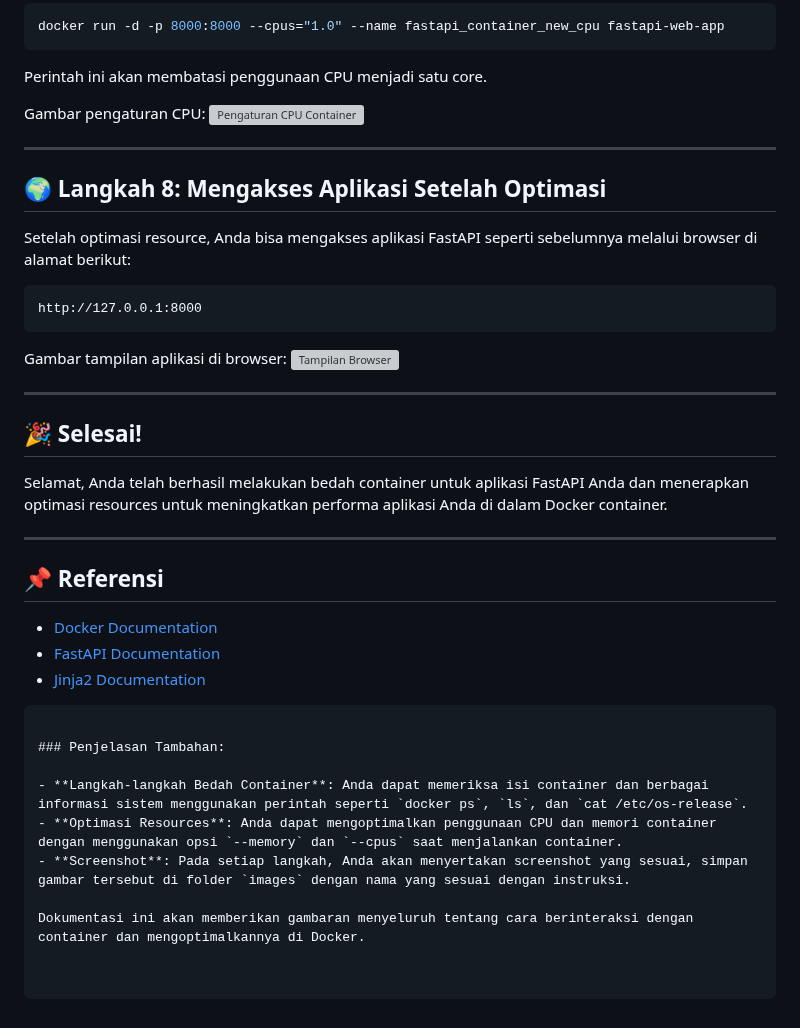
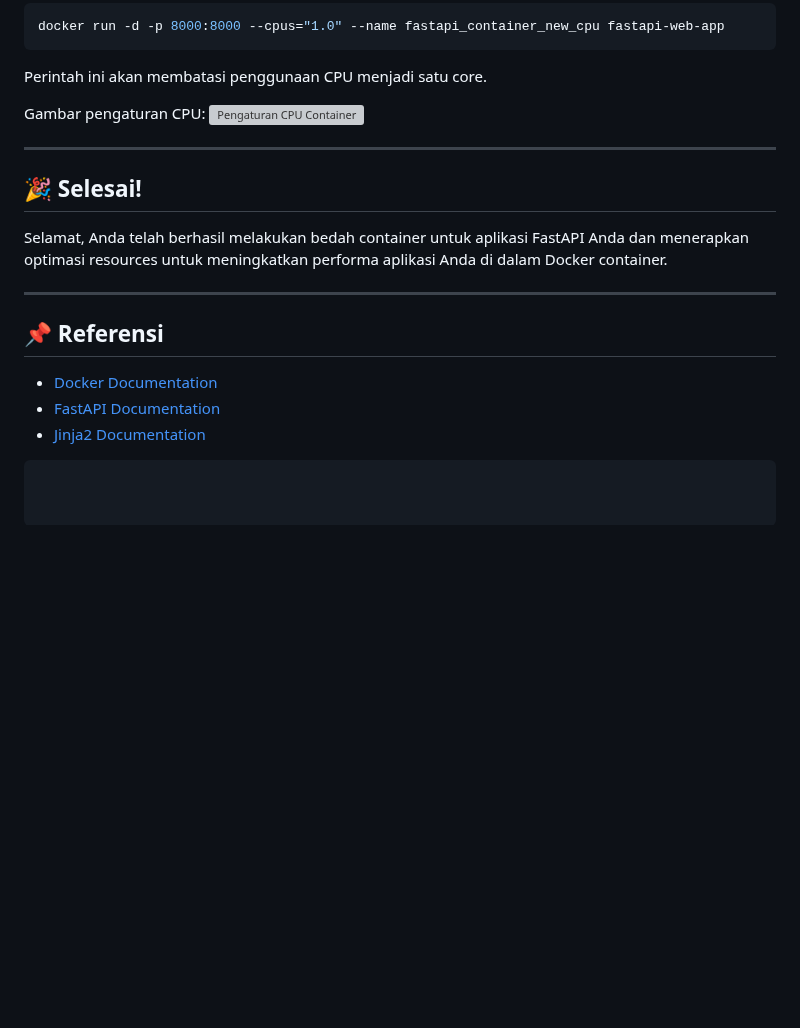
Before and after one commit to gstkrsnaprnta/ilkom23-os-kelompok-5, a Markdown page: tugas_docker/dokumentasi_pembuatan_docker.md, the part around the change. Drawn GitHub-style; blank space fills up the shorter version; grey boxes are pictures that could not be loaded.

````diff
--- a/tugas_docker/dokumentasi_pembuatan_docker.md
+++ b/tugas_docker/dokumentasi_pembuatan_docker.md
@@ -532,19 +532,6 @@ Gambar pengaturan CPU:
 
 ---
 
-## 🌍 Langkah 8: Mengakses Aplikasi Setelah Optimasi
-
-Setelah optimasi resource, Anda bisa mengakses aplikasi FastAPI seperti sebelumnya melalui browser di alamat berikut:
-
-```
-http://127.0.0.1:8000
-```
-
-Gambar tampilan aplikasi di browser:
-![Tampilan Browser](screenshot/browser_optimized.png)
-
----
-
 ## 🎉 Selesai!
 
 Selamat, Anda telah berhasil melakukan bedah container untuk aplikasi FastAPI Anda dan menerapkan optimasi resources untuk meningkatkan performa aplikasi Anda di dalam Docker container.
@@ -558,11 +545,3 @@ Selamat, Anda telah berhasil melakukan bedah container untuk aplikasi FastAPI An
 - [Jinja2 Documentation](https://jinja.palletsprojects.com/)
 
 ```
-
-### Penjelasan Tambahan:
-
-- **Langkah-langkah Bedah Container**: Anda dapat memeriksa isi container dan berbagai informasi sistem menggunakan perintah seperti `docker ps`, `ls`, dan `cat /etc/os-release`.
-- **Optimasi Resources**: Anda dapat mengoptimalkan penggunaan CPU dan memori container dengan menggunakan opsi `--memory` dan `--cpus` saat menjalankan container.
-- **Screenshot**: Pada setiap langkah, Anda akan menyertakan screenshot yang sesuai, simpan gambar tersebut di folder `images` dengan nama yang sesuai dengan instruksi.
-
-Dokumentasi ini akan memberikan gambaran menyeluruh tentang cara berinteraksi dengan container dan mengoptimalkannya di Docker.
````
